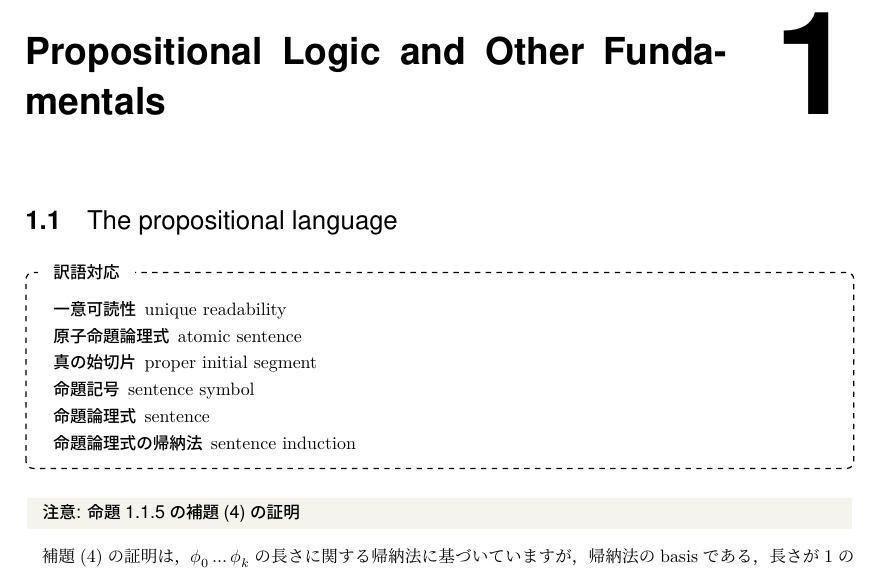
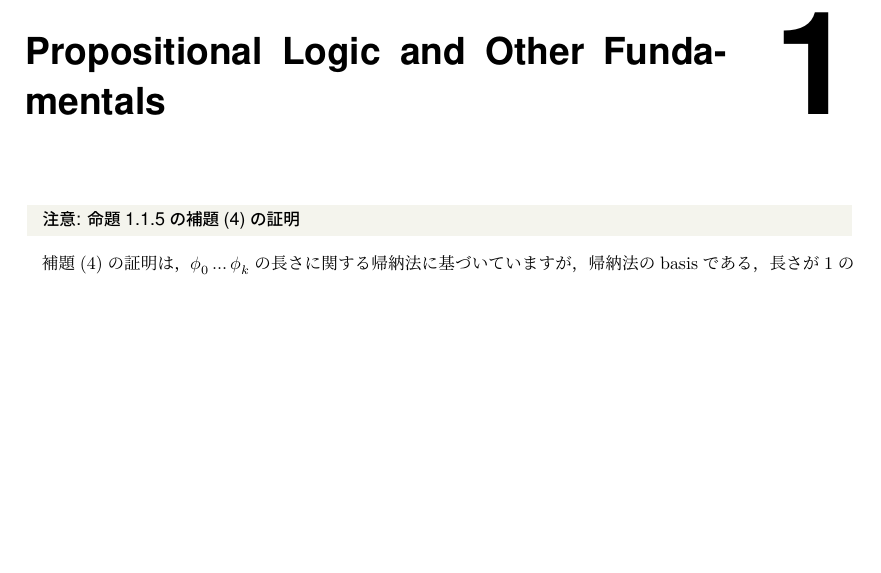
Before and after one commit to kmi-ne/MathBook-Solutions, a LaTeX document (Hinman_FoML/tex/Hinman_FoML.tex, which reads Hinman_FoML/tex/1/1.tex): part of page 3 of 6 before the commit and part of page 3 of 5 after it, cut so that both start at the same text, the shorter picture padded with empty space. Compiled offline with XeLaTeX.

Commit message:
Delete: 訳語対応表を1-1へ移動

```diff
--- a/Hinman_FoML/tex/1/1.tex
+++ b/Hinman_FoML/tex/1/1.tex
@@ -1,21 +1,4 @@
 \chapter{Propositional Logic and Other Fundamentals}
-
-
-
-\section{The propositional language}
-
-\begin{myfrm}[訳語対応]
-  \begin{description}
-    \item[一意可読性] unique readability
-    \item[原子命題論理式] atomic sentence
-    \item[真の始切片] proper initial segment
-    \item[命題記号] sentence symbol
-    \item[命題論理式] sentence
-    \item[命題論理式の帰納法] sentence induction
-  \end{description}
-\end{myfrm}
-
-
 
 \input{1/1-1.tex}
 
```
